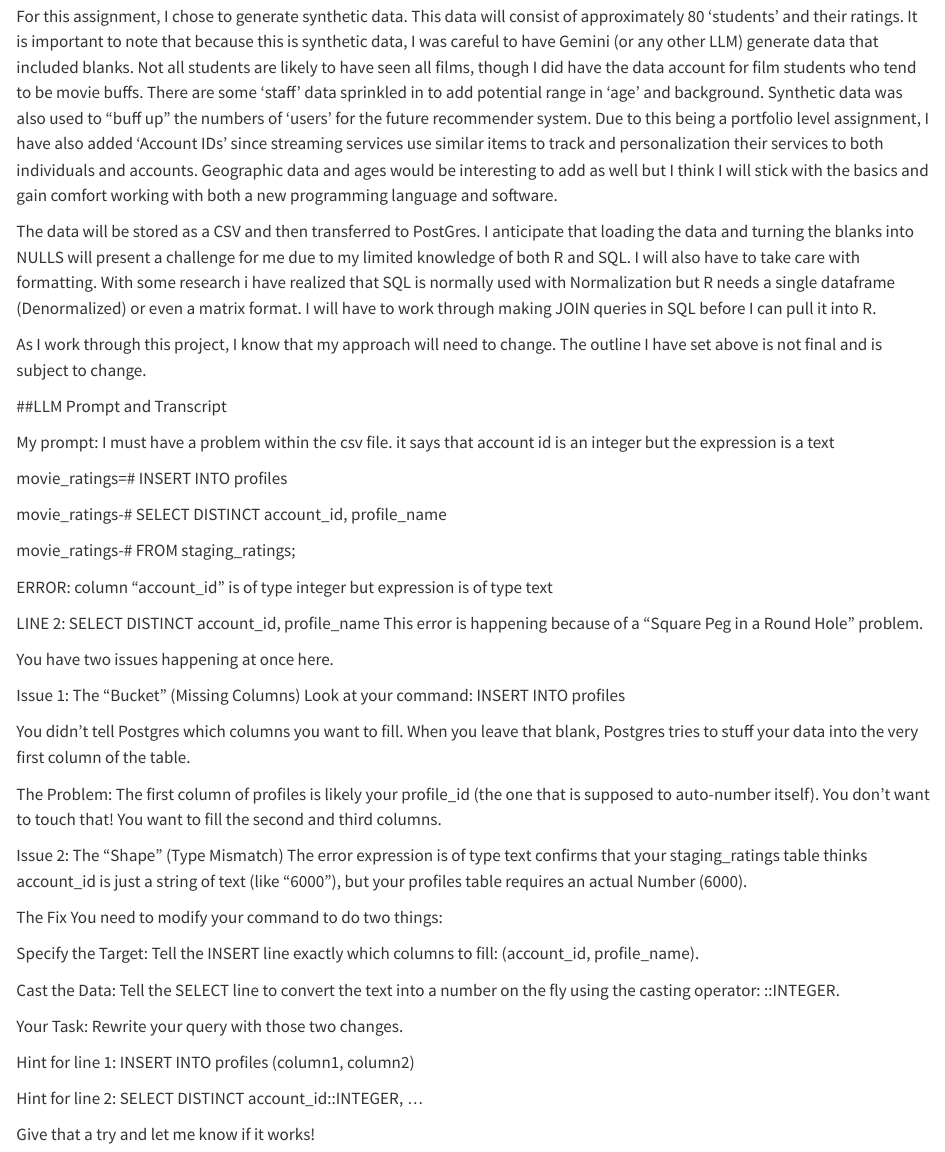
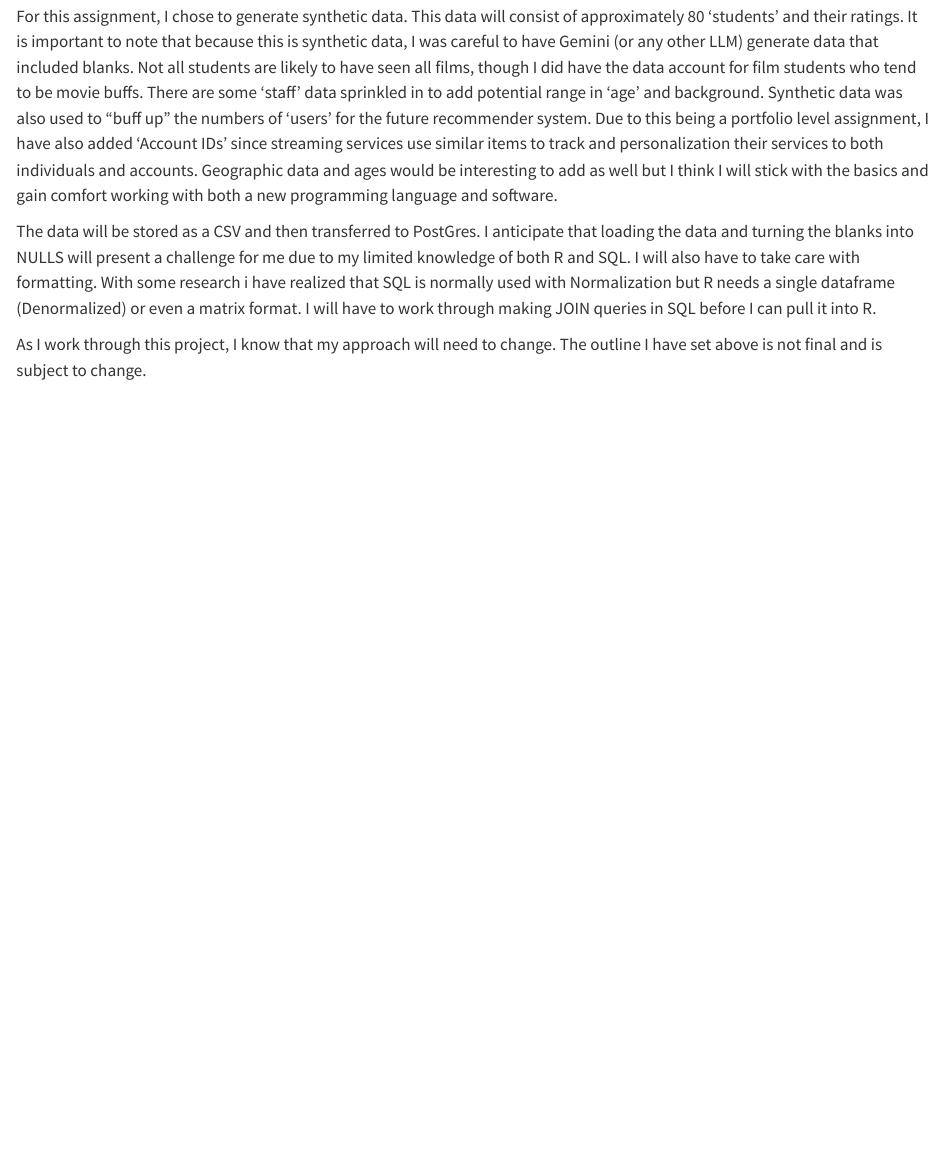
Before and after one commit to desithomas/DATA607-2A-SQL-and-R, a Quarto document (data607_2A.qmd): the page in a window 1100 px wide, from 440 px down. Rendered offline with R 4.5, knitr and Pandoc in place of Quarto, with nearby package versions.

Commit message:
Removed the 'solution' found by Gemii. I was able to find another fix for the error after working further into the code and debugging. There was no need to use ::INTEGER. ::INTEGERS were removed and that code was not used.

```diff
--- a/data607_2A.qmd
+++ b/data607_2A.qmd
@@ -16,47 +16,3 @@ For this assignment, I chose to generate synthetic data. This data will consist
 The data will be stored as a CSV and then transferred to PostGres. I anticipate that loading the data and turning the blanks into NULLS will present a challenge for me due to my limited knowledge of both R and SQL. I will also have to take care with formatting. With some research i have realized that SQL is normally used with Normalization but R needs a single dataframe (Denormalized) or even a matrix format. I will have to work through making JOIN queries in SQL before I can pull it into R.
 
 As I work through this project, I know that my approach will need to change. The outline I have set above is not final and is subject to change.
-
-##LLM Prompt and Transcript
-
-My prompt: I must have a problem within the csv file. it says that account id is an integer but the expression is a text
-
-
-
-movie_ratings=# INSERT INTO profiles
-
-movie_ratings-# SELECT DISTINCT account_id, profile_name
-
-movie_ratings-# FROM staging_ratings;
-
-ERROR:  column "account_id" is of type integer but expression is of type text
-
-LINE 2: SELECT DISTINCT account_id, profile_name
-This error is happening because of a "Square Peg in a Round Hole" problem.
-
-You have two issues happening at once here.
-
-Issue 1: The "Bucket" (Missing Columns)
-Look at your command: INSERT INTO profiles
-
-You didn't tell Postgres which columns you want to fill. When you leave that blank, Postgres tries to stuff your data into the very first column of the table.
-
-The Problem: The first column of profiles is likely your profile_id (the one that is supposed to auto-number itself). You don't want to touch that! You want to fill the second and third columns.
-
-Issue 2: The "Shape" (Type Mismatch)
-The error expression is of type text confirms that your staging_ratings table thinks account_id is just a string of text (like "6000"), but your profiles table requires an actual Number (6000).
-
-The Fix
-You need to modify your command to do two things:
-
-Specify the Target: Tell the INSERT line exactly which columns to fill: (account_id, profile_name).
-
-Cast the Data: Tell the SELECT line to convert the text into a number on the fly using the casting operator: ::INTEGER.
-
-Your Task: Rewrite your query with those two changes.
-
-Hint for line 1: INSERT INTO profiles (column1, column2)
-
-Hint for line 2: SELECT DISTINCT account_id::INTEGER, ...
-
-Give that a try and let me know if it works!
```
